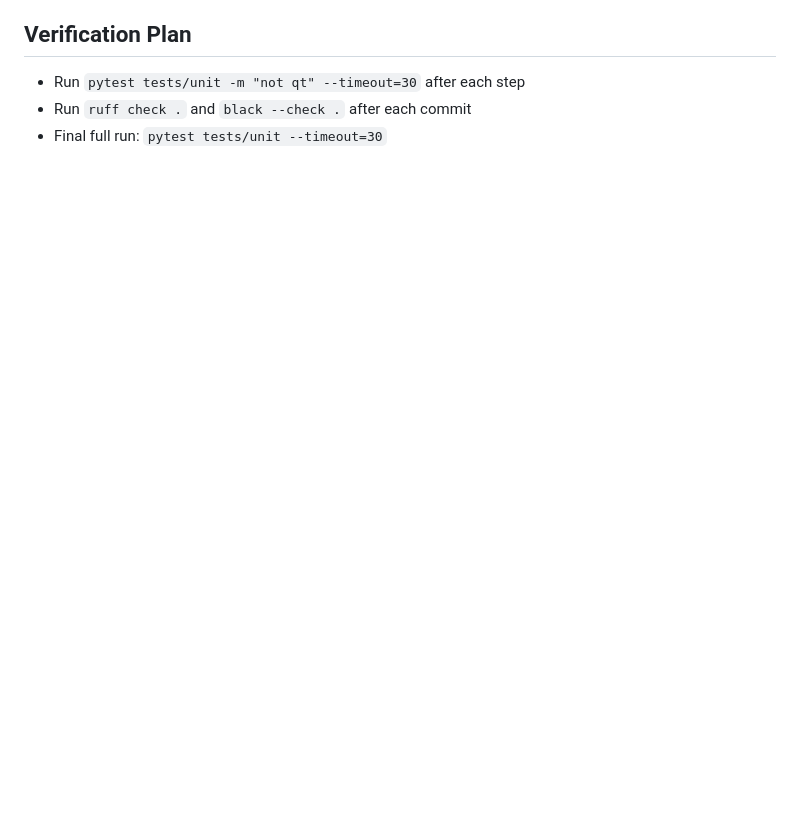
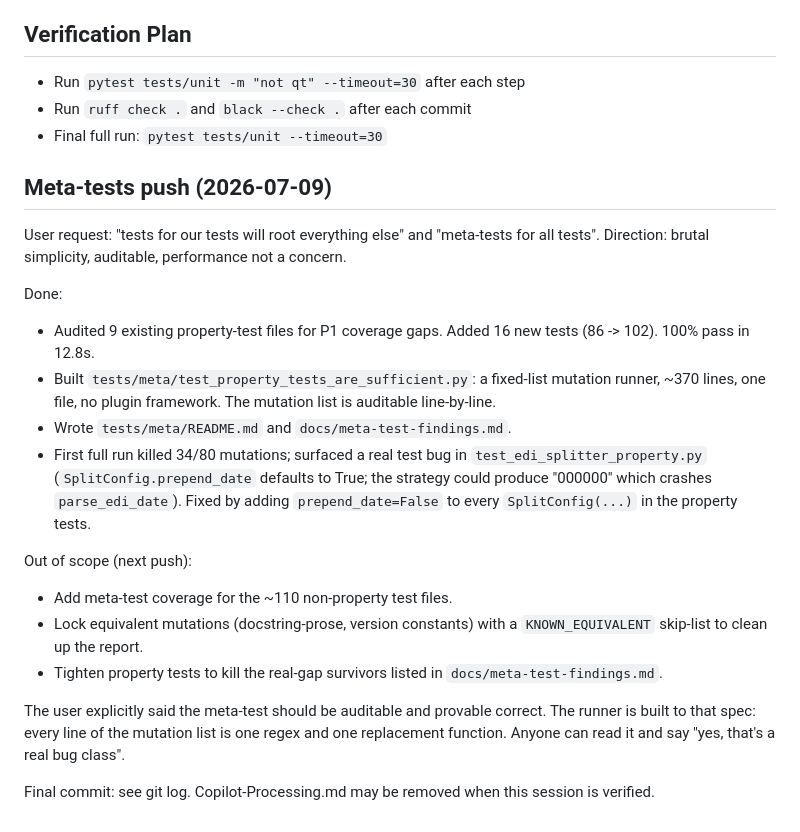
Before and after one commit to dtg01100/batch-file-processor, a Markdown page: Copilot-Processing.md, the part around the change. GitHub-like rendering; blank space fills up the shorter version.

Commit message:
docs: append meta-test push summary to Copilot-Processing.md

```diff
--- a/Copilot-Processing.md
+++ b/Copilot-Processing.md
@@ -46,3 +46,36 @@ Honest assessment: my original 3-step plan was undersized. Reality is:
 - Run `pytest tests/unit -m "not qt" --timeout=30` after each step
 - Run `ruff check .` and `black --check .` after each commit
 - Final full run: `pytest tests/unit --timeout=30`
+## Meta-tests push (2026-07-09)
+
+User request: "tests for our tests will root everything else" and
+"meta-tests for all tests". Direction: brutal simplicity, auditable,
+performance not a concern.
+
+Done:
+- Audited 9 existing property-test files for P1 coverage gaps. Added
+  16 new tests (86 -> 102). 100% pass in 12.8s.
+- Built `tests/meta/test_property_tests_are_sufficient.py`: a fixed-list
+  mutation runner, ~370 lines, one file, no plugin framework. The
+  mutation list is auditable line-by-line.
+- Wrote `tests/meta/README.md` and `docs/meta-test-findings.md`.
+- First full run killed 34/80 mutations; surfaced a real test bug
+  in `test_edi_splitter_property.py` (`SplitConfig.prepend_date`
+  defaults to True; the strategy could produce "000000" which
+  crashes `parse_edi_date`). Fixed by adding `prepend_date=False`
+  to every `SplitConfig(...)` in the property tests.
+
+Out of scope (next push):
+- Add meta-test coverage for the ~110 non-property test files.
+- Lock equivalent mutations (docstring-prose, version constants)
+  with a `KNOWN_EQUIVALENT` skip-list to clean up the report.
+- Tighten property tests to kill the real-gap survivors listed in
+  `docs/meta-test-findings.md`.
+
+The user explicitly said the meta-test should be auditable and
+provable correct. The runner is built to that spec: every line of
+the mutation list is one regex and one replacement function. Anyone
+can read it and say "yes, that's a real bug class".
+
+Final commit: see git log. Copilot-Processing.md may be removed when
+this session is verified.
```
